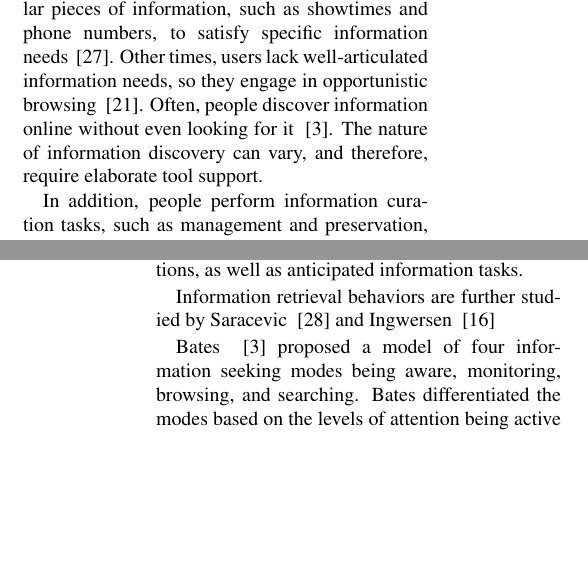
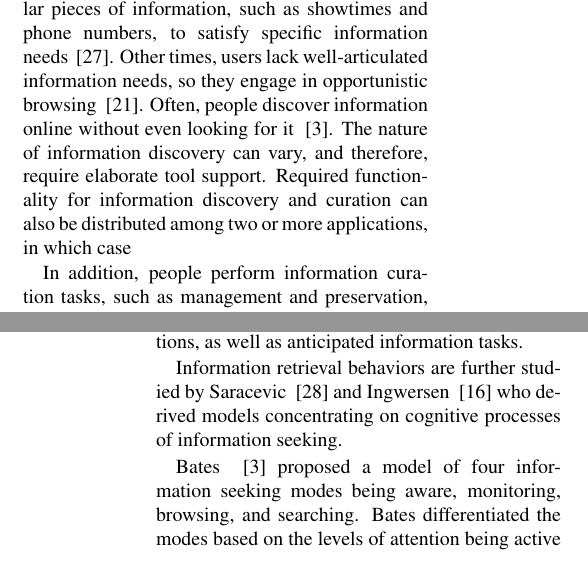
Before and after one commit to elenavoy/cascon2014, a LaTeX document (main.tex): two parts of the columns of pages 1 and 3 of 14, joined at a grey line, cut so that both start at the same text, the shorter picture padded with empty space. Compiled offline with pdfLaTeX.

Commit message:
Related work

```diff
--- a/main.tex
+++ b/main.tex
@@ -29,7 +29,7 @@ In this paper, we present a study of information discovery tools and how they re
 {\section{Introduction}
 Today, people use Web technologies to satisfy their information needs. People research their interests and hobbies using various online resources, shoppers search online stores for product characteristics to make purchasing decisions, and travelers visit online booking sites to find information about flights and hotels. In order to accommodate diverse and evolving user needs, Web applications continuously introduce new features and services empowering information discovery and curation.
 
-Sometimes, Web users hope to find particular pieces of information, such as showtimes and phone numbers, to satisfy specific information needs ~\cite{proper}. Other times, users lack well-articulated information needs, so they engage in opportunistic browsing ~\cite{lindley}. Often, people discover information online without even looking for it ~\cite{bates1986}. The nature of information discovery can vary, and therefore, require elaborate tool support.
+Sometimes, Web users hope to find particular pieces of information, such as showtimes and phone numbers, to satisfy specific information needs ~\cite{proper}. Other times, users lack well-articulated information needs, so they engage in opportunistic browsing ~\cite{lindley}. Often, people discover information online without even looking for it ~\cite{bates1986}. The nature of information discovery can vary, and therefore, require elaborate tool support. Required functionality for information discovery and curation can also be distributed among two or more applications, in which case
 
 In addition, people perform information curation tasks, such as management and preservation, to maintain and add value to collections of information ~\cite{beagrie}. With a rapidly increasing popularity of socially curated information spaces, it is important to understand how to enable management and curation activities when designing tools that support information discovery.
 
@@ -64,7 +64,7 @@ A number of researchers have proposed models of information-seeking and informat
 
 Ellis et al. ~\cite{ellis1989, ellis1997, ellis1993}, proposed a model of information seeking characterized by six different patterns: starting, chaining, browsing, extracting, monitoring, and differentiating. Subsequently, Choo et al. ~\cite{choo} derived anticipated Web tasks that correspond to these patterns. According to the authors, when users identify sources of interest, they usually identify which Websites can point to that information of interest.  Chaining occurs when users navigate through links on those initial pages. When people browse, they scan top-level pages, headings, lists, and site maps. Differentiating takes place when people bookmark, print, copy and paste information, or choose an earlier selected sites. Monitoring occurs when users revisit web pages or receive updates from some earlier visited sites. Finally, extraction can occur when the user systematically searches site to extract information of interest. Ellis' model is also complemented Kuhlthau's ~\cite{kuhlthau} work, who corresponded stages of information seeking with feelings, thoughts, actions, as well as anticipated information tasks.
 
-Information retrieval behaviors are further studied by Saracevic ~\cite{saracevic} and Ingwersen ~\cite{ingwersen}
+Information retrieval behaviors are further studied by Saracevic ~\cite{saracevic} and Ingwersen ~\cite{ingwersen} who derived models concentrating on cognitive processes of information seeking.
 
 Bates ~\cite{bates1986} proposed a model of four information seeking modes being aware, monitoring, browsing, and searching. Bates differentiated the modes based on the levels of attention being active or passive, and information needs being directed or undirected. Thus, browsing can be characterized as undirected active information seeking because users do not know directly what information they are looking for, but they are actively looking. Searching falls under active directed information seeking because the information need is clearly defined and the search is directed. Finally, monitoring and being aware are passive modes of information seeking although monitoring is directed and being aware is undirected.
 
```
Also changed, not shown: main.pdf, 3 other files.
